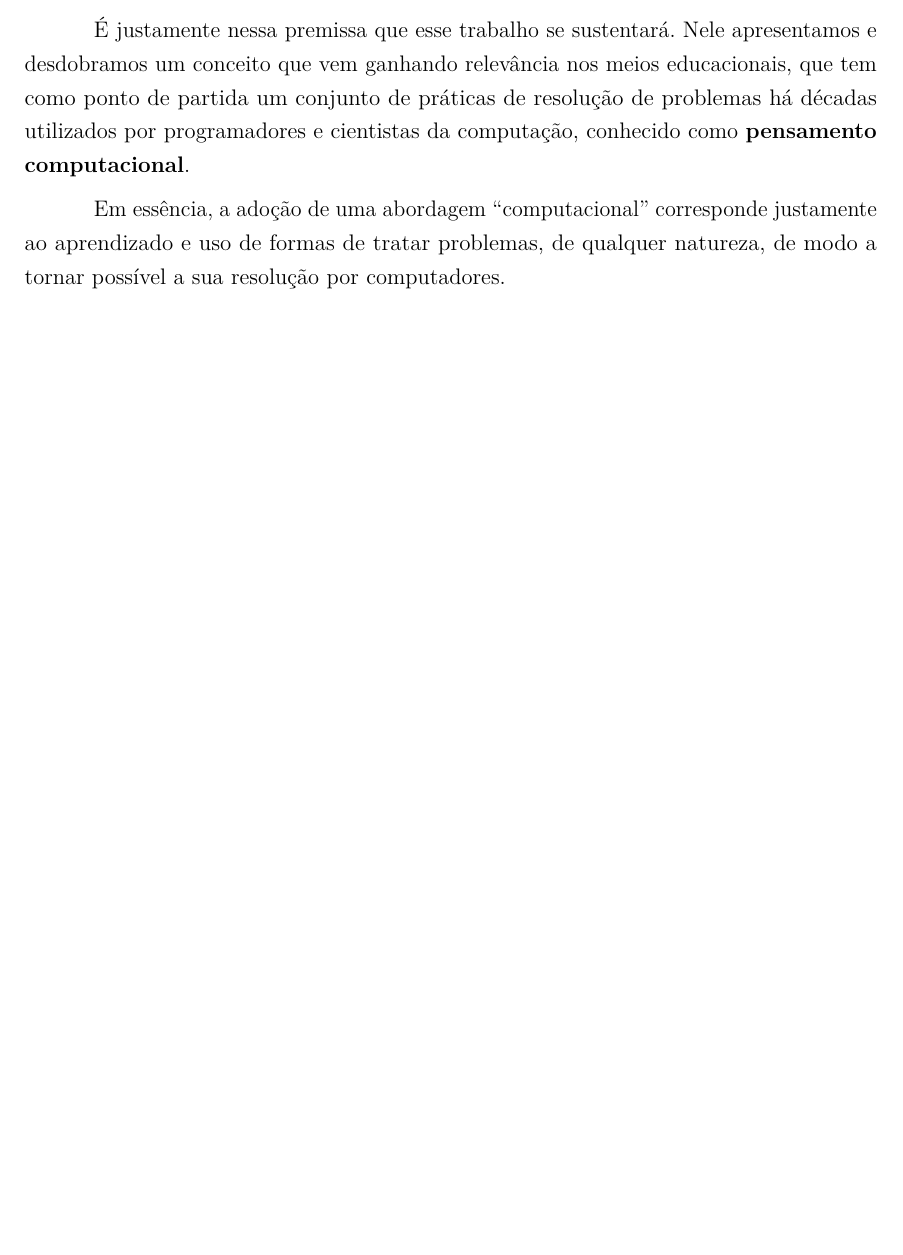
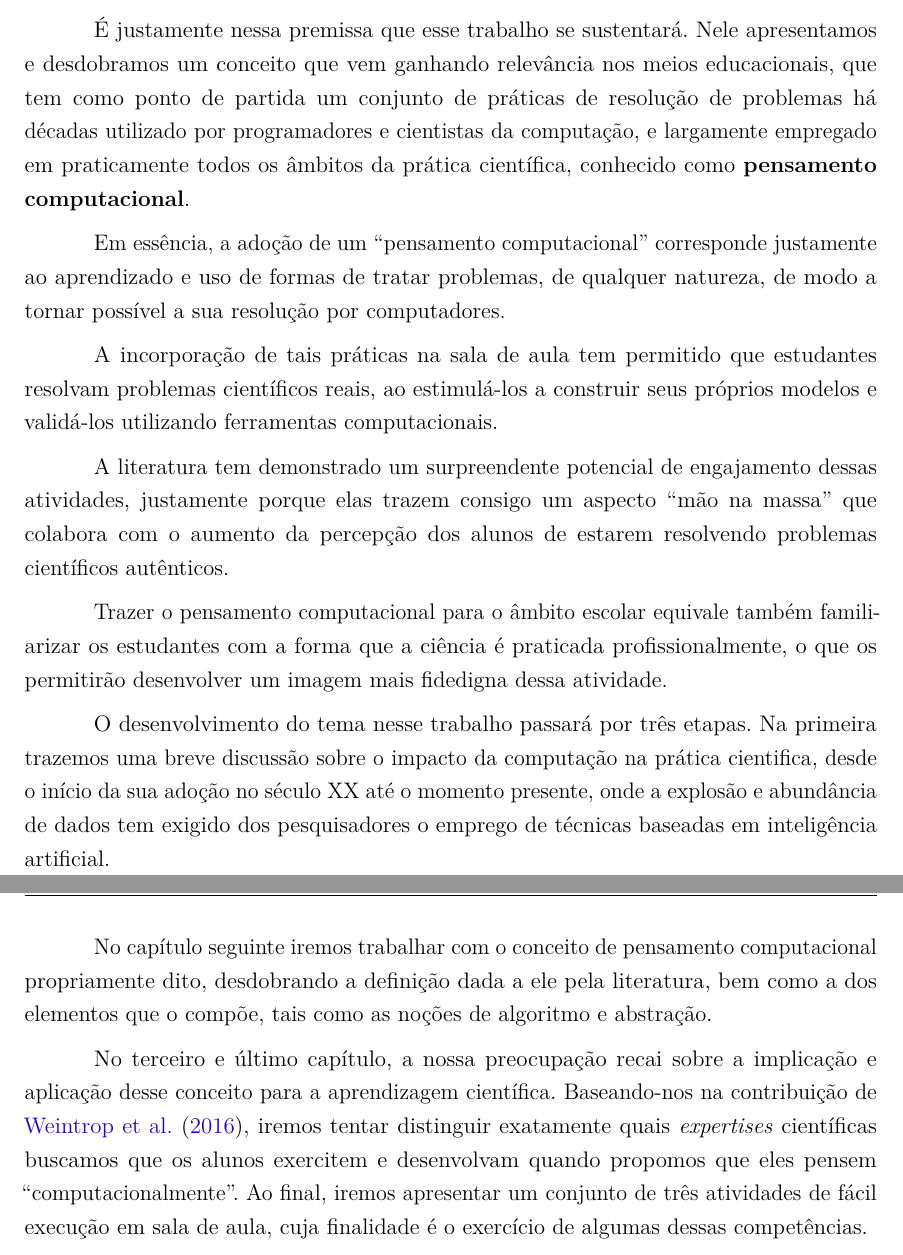
Before and after one commit to helloncanella/monografia, a LaTeX thesis (latex/principal.tex, which reads latex/elementos-textuais/introducao.tex): part of page 3 of 56 before the commit and two parts of pages 3 and 4 of 57 after it, the two joined at a grey line, cut so that both start at the same text, the shorter picture padded with empty space. Compiled offline with pdfLaTeX.

Commit message:
conclusão está ótima.

```diff
--- a/latex/elementos-textuais/introducao.tex
+++ b/latex/elementos-textuais/introducao.tex
@@ -28,10 +29,21 @@ Os alunos não aprendem por não estar motivados, mas, por sua vez, não estão
 
 Afinal, como o ensino de ciências pode ser desenhado de forma a atacar o problema da motivação? Segundo a bem colocada definição de \apudonline{Claxton}{Pozo}, ``motivar é mudar as prioridades de uma pessoa'', tomando como partida os seus próprios interesses para a construção de outros novos. Nesse sentido, o papel do ensino de ciência corresponderia à busca de envolvimento com os problemas pertinentes à realidade do aluno e a seus centros de interesse como meio de estímulo para o seu engajamento -- componente essencial para a construção de aprendizagem significativa.
 
-É justamente nessa premissa que esse trabalho se sustentará. Nele apresentamos e desdobramos um conceito que vem ganhando relevância nos meios educacionais, que tem como ponto de partida um conjunto de práticas de resolução de problemas há décadas utilizados por programadores e cientistas da computação, conhecido como \textbf{pensamento computacional}.
+É justamente nessa premissa que esse trabalho se sustentará. Nele apresentamos e desdobramos um conceito que vem ganhando relevância nos meios educacionais, que tem como ponto de partida um conjunto de práticas de resolução de problemas há décadas utilizado por programadores e cientistas da computação, e largamente empregado em praticamente todos os âmbitos da prática científica, conhecido como \textbf{pensamento computacional}.
 
-Em essência, a adoção de uma abordagem ``computacional'' corresponde justamente ao aprendizado e uso de formas de tratar problemas, de qualquer natureza, de modo a tornar possível a sua resolução por computadores.
+Em essência, a adoção de um ``pensamento computacional'' corresponde justamente ao aprendizado e uso de formas de tratar problemas, de qualquer natureza, de modo a tornar possível a sua resolução por computadores.
 
+A incorporação de tais práticas na sala de aula tem permitido que estudantes resolvam problemas científicos reais, ao estimulá-los a construir seus próprios modelos e validá-los utilizando ferramentas computacionais.
+
+A literatura tem demonstrado um surpreendente potencial de engajamento dessas atividades, justamente porque elas trazem consigo um aspecto ``mão na massa'' que colabora com o aumento da percepção dos alunos de estarem resolvendo problemas científicos autênticos.
+
+Trazer o pensamento computacional para o âmbito escolar equivale também familiarizar os  estudantes com a forma que a ciência é praticada profissionalmente, o que os permitirão  desenvolver um imagem mais fidedigna dessa atividade.
+
+O desenvolvimento do tema nesse trabalho passará por três etapas. Na primeira trazemos uma breve discussão sobre o impacto da computação na prática cientifica, desde o início da sua adoção no século XX até o momento presente, onde a explosão e abundância de dados tem exigido dos pesquisadores o emprego de técnicas baseadas em inteligência artificial.
+
+No capítulo seguinte iremos trabalhar com o conceito de pensamento computacional propriamente dito, desdobrando a definição dada a ele pela literatura, bem como a dos elementos que o compõe, tais como as noções de algoritmo e abstração.
+
+No terceiro e último capítulo, a nossa preocupação recai sobre a implicação e aplicação desse conceito para a aprendizagem científica. Baseando-nos na contribuição de \citeonline{Weintrop2016}, iremos tentar distinguir exatamente quais \textit{expertises} científicas buscamos que os alunos exercitem e desenvolvam quando propomos que eles pensem ``computacionalmente''. Ao final, iremos apresentar um conjunto de três atividades de fácil execução em sala de aula, cuja finalidade é o exercício de algumas dessas competências.
 
 
 
```
Also changed, not shown: latex/elementos-textuais/introducao.tex (13 more changed lines), 10 other files.
